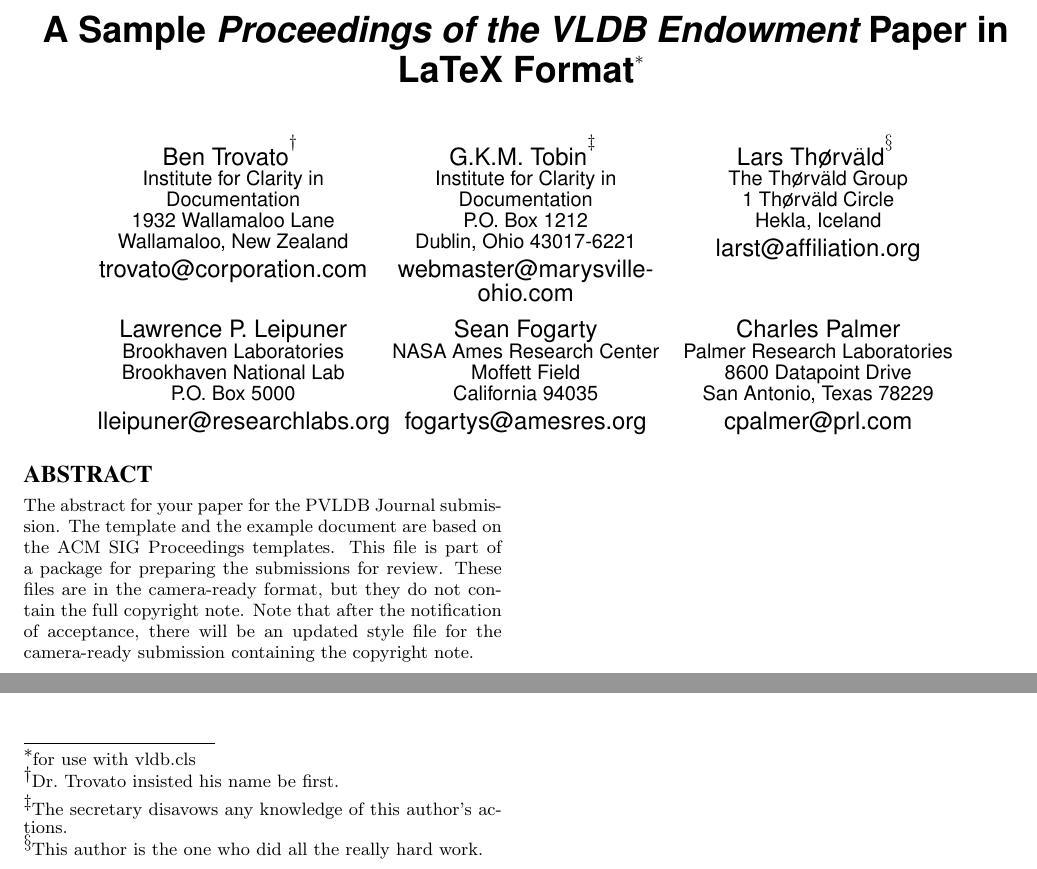
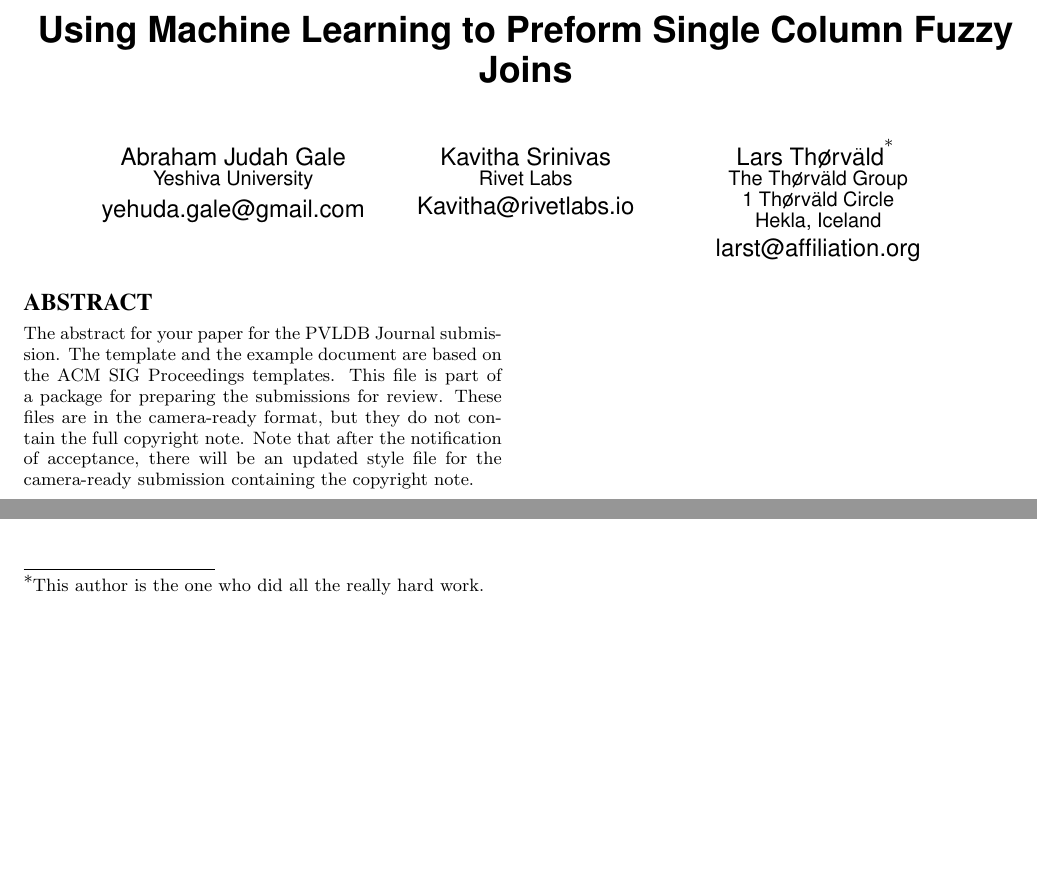
Before and after one commit to yehudagale/fuzzyJoiner, a LaTeX document (paper/paper.tex): two parts of page 1 of 6, joined at a grey line, cut at the place of the change, the shorter picture padded with empty space. The pictures show the PDF file paper/paper.pdf that the author committed with the source.

Commit message:
rough draft of paper is up

```diff
--- a/paper/paper.tex
+++ b/paper/paper.tex
@@ -17,8 +17,7 @@
 
 % ****************** TITLE ****************************************
 
-\title{A Sample {\ttlit Proceedings of the VLDB Endowment} Paper in LaTeX
-Format\titlenote{for use with vldb.cls}}
+\title{Using Machine Learning to Preform Single Column Fuzzy Joins}
 
 % possible, but not really needed or used for PVLDB:
 %\subtitle{[Extended Abstract]
@@ -67,19 +66,21 @@
 %
 % 1st. author
 \alignauthor
-Ben Trovato\titlenote{Dr.~Trovato insisted his name be first.}\\
-       \affaddr{Institute for Clarity in Documentation}\\
-       \affaddr{1932 Wallamaloo Lane}\\
-       \affaddr{Wallamaloo, New Zealand}\\
-       \email{trovato@corporation.com}
+Abraham Judah Gale \\
+% \titlenote{Dr.~Trovato insisted his name be first.}\\
+       \affaddr{Yeshiva University}\\
+ %      \affaddr{1932 Wallamaloo Lane}\\
+  %     \affaddr{Wallamaloo, New Zealand}\\
+       \email{yehuda.gale@gmail.com}
 % 2nd. author
 \alignauthor
-G.K.M. Tobin\titlenote{The secretary disavows
-any knowledge of this author's actions.}\\
-       \affaddr{Institute for Clarity in Documentation}\\
-       \affaddr{P.O. Box 1212}\\
-       \affaddr{Dublin, Ohio 43017-6221}\\
-       \email{webmaster@marysville-ohio.com}
+Kavitha Srinivas \\
+% \titlenote{The secretary disavows
+% any knowledge of this author's actions.}\\
+       \affaddr{Rivet Labs}\\
+%       \affaddr{P.O. Box 1212}\\
+ %      \affaddr{Dublin, Ohio 43017-6221}\\
+       \email{Kavitha@rivetlabs.io}
 % 3rd. author
 \alignauthor Lars Th{\Large{\sf{\o}}}rv{$\ddot{\mbox{a}}$}ld\titlenote{This author is the
 one who did all the really hard work.}\\
@@ -87,25 +88,6 @@
        \affaddr{1 Th{\large{\sf{\o}}}rv{$\ddot{\mbox{a}}$}ld Circle}\\
        \affaddr{Hekla, Iceland}\\
        \email{larst@affiliation.org}
-\and  % use '\and' if you need 'another row' of author names
-% 4th. author
-\alignauthor Lawrence P. Leipuner\\
-       \affaddr{Brookhaven Laboratories}\\
-       \affaddr{Brookhaven National Lab}\\
-       \affaddr{P.O. Box 5000}\\
-       \email{lleipuner@researchlabs.org}
-% 5th. author
-\alignauthor Sean Fogarty\\
-       \affaddr{NASA Ames Research Center}\\
-       \affaddr{Moffett Field}\\
-       \affaddr{California 94035}\\
-       \email{fogartys@amesres.org}
-% 6th. author
-\alignauthor Charles Palmer\\
-       \affaddr{Palmer Research Laboratories}\\
-       \affaddr{8600 Datapoint Drive}\\
-       \affaddr{San Antonio, Texas 78229}\\
-       \email{cpalmer@prl.com}
 }
 % There's nothing stopping you putting the seventh, eighth, etc.
 % author on the opening page (as the 'third row') but we ask,
```
Also changed, not shown: paper/Triplet_loss.tex (added, +2 -0 lines), paper/paper.bib (+8 -0 lines), paper/previos_work.tex (added, +2 -0 lines), paper/siamese_exper.tex (added, +4 -0 lines), paper/unused_text.txt (added, +4 -0 lines), paper/paper.bbl, paper/paper.pdf, paper/paper.tex (21 more changed lines), 6 other files.
